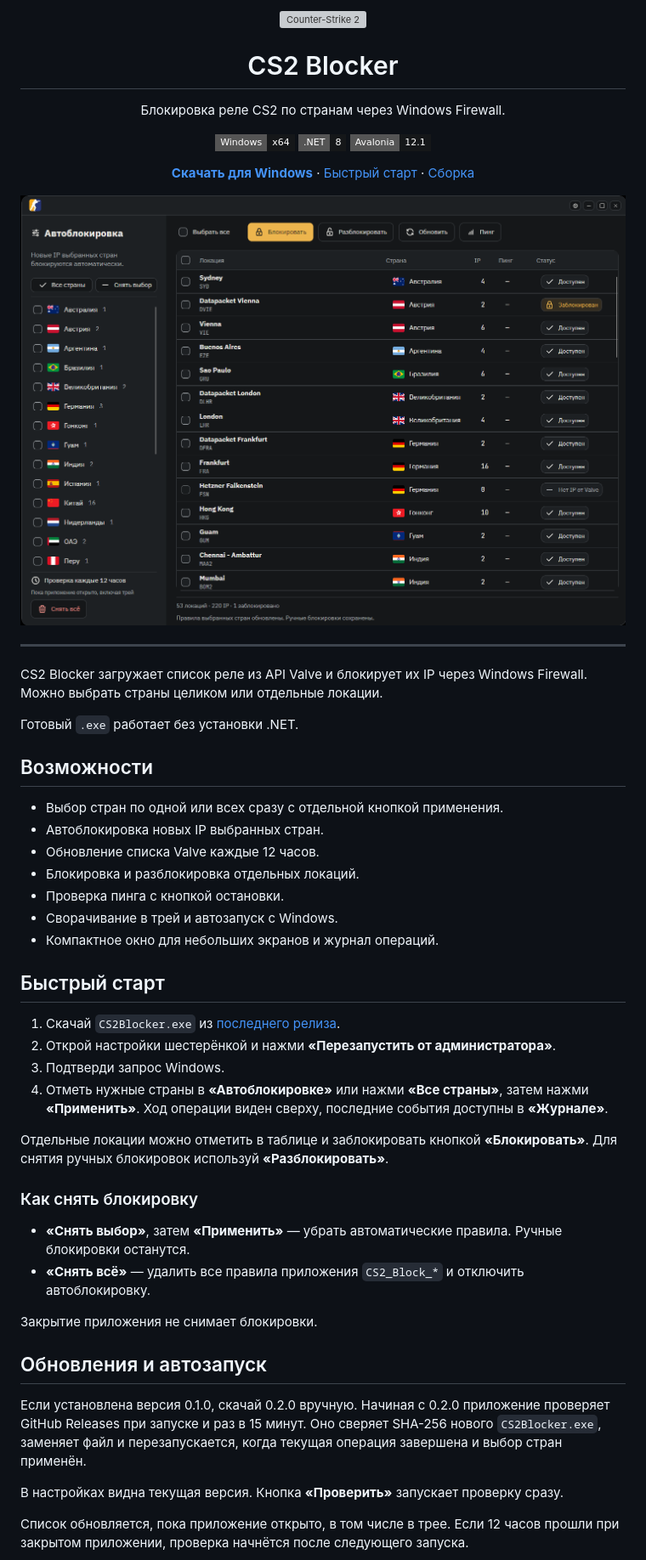
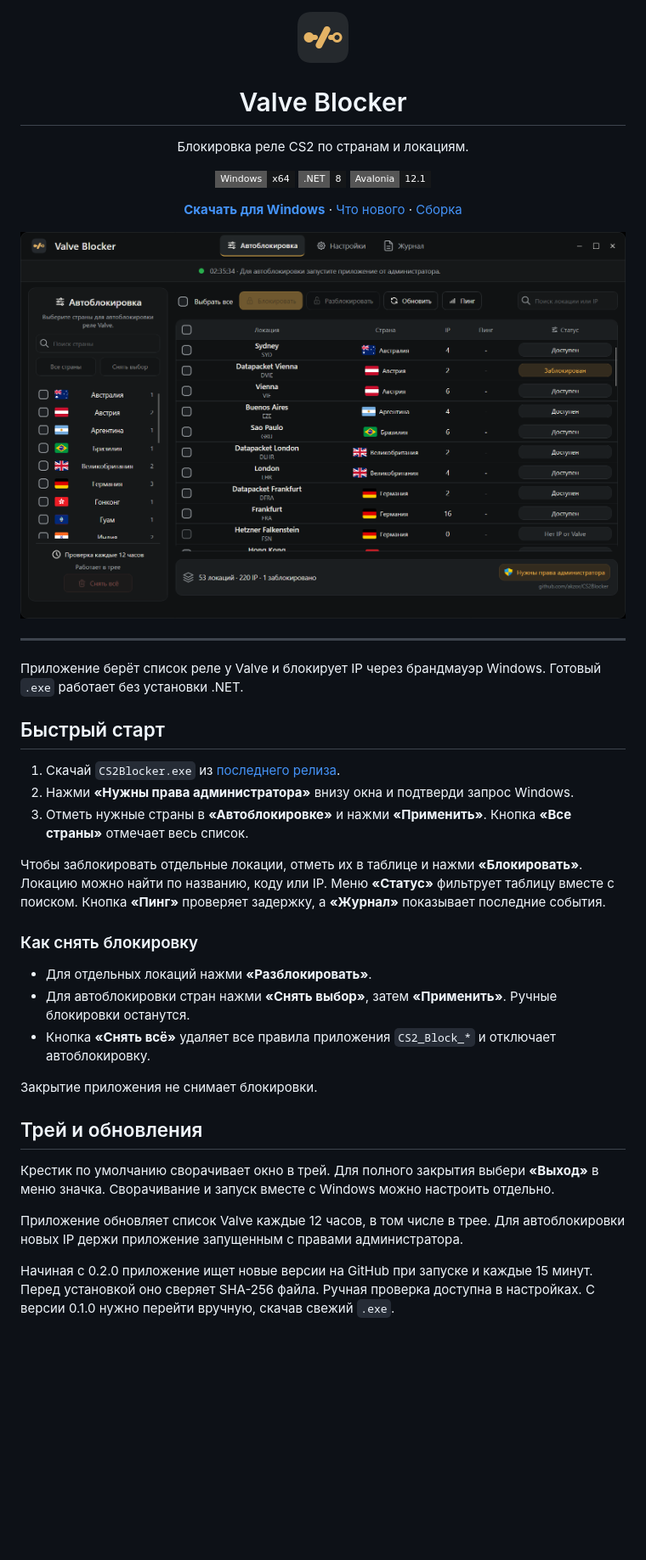
Before and after one commit to akzor/CS2Blocker, a Markdown page: README.md, the part around one of its changes. Shown at 85% size. Rendered like a GitHub page; pictures changed too: CS2Blocker/Assets/valve-blocker.png (added), docs/screenshot.png; badges without logos; blank space fills up the shorter version; grey boxes are pictures that could not be loaded.

```diff
--- a/README.md
+++ b/README.md
@@ -1,12 +1,12 @@
 <div align="center">
-  <img src="CS2Blocker/Assets/cs2.png" width="64" height="64" alt="Counter-Strike 2">
-  <h1>CS2 Blocker</h1>
-  <p>Блокировка реле CS2 по странам через Windows Firewall.</p>
+  <img src="CS2Blocker/Assets/valve-blocker.png" width="64" height="64" alt="Valve Blocker">
+  <h1>Valve Blocker</h1>
+  <p>Блокировка реле CS2 по странам и локациям.</p>
   <p>
     <img src="https://img.shields.io/badge/Windows-x64-151719?style=flat-square&logo=windows&logoColor=EDB54D" alt="Windows x64">
     <img src="https://img.shields.io/badge/.NET-8-151719?style=flat-square&logo=dotnet&logoColor=EDB54D" alt=".NET 8">
     <img src="https://img.shields.io/badge/Avalonia-12.1-151719?style=flat-square" alt="Avalonia 12.1">
   </p>
-  <p><a href="https://github.com/akzor/CS2Blocker/releases/latest"><strong>Скачать для Windows</strong></a> · <a href="#быстрый-старт">Быстрый старт</a> · <a href="#сборка-из-исходников">Сборка</a></p>
+  <p><a href="https://github.com/akzor/CS2Blocker/releases/latest"><strong>Скачать для Windows</strong></a> · <a href="https://github.com/akzor/CS2Blocker/releases">Что нового</a> · <a href="#сборка-из-исходников">Сборка</a></p>
 </div>
 
@@ -14,41 +14,29 @@
 
 ---
 
-CS2 Blocker загружает список реле из API Valve и блокирует их IP через Windows Firewall. Можно выбрать страны целиком или отдельные локации.
-
-Готовый `.exe` работает без установки .NET.
-
-## Возможности
-
-- Выбор стран по одной или всех сразу с отдельной кнопкой применения.
-- Автоблокировка новых IP выбранных стран.
-- Обновление списка Valve каждые 12 часов.
-- Блокировка и разблокировка отдельных локаций.
-- Проверка пинга с кнопкой остановки.
-- Сворачивание в трей и автозапуск с Windows.
-- Компактное окно для небольших экранов и журнал операций.
+Приложение берёт список реле у Valve и блокирует IP через брандмауэр Windows. Готовый `.exe` работает без установки .NET.
 
 ## Быстрый старт
 
 1. Скачай `CS2Blocker.exe` из [последнего релиза](https://github.com/akzor/CS2Blocker/releases/latest).
-2. Открой настройки шестерёнкой и нажми **«Перезапустить от администратора»**.
-3. Подтверди запрос Windows.
-4. Отметь нужные страны в **«Автоблокировке»** или нажми **«Все страны»**, затем нажми **«Применить»**. Ход операции виден сверху, последние события доступны в **«Журнале»**.
+2. Нажми **«Нужны права администратора»** внизу окна и подтверди запрос Windows.
+3. Отметь нужные страны в **«Автоблокировке»** и нажми **«Применить»**. Кнопка **«Все страны»** отмечает весь список.
 
-Отдельные локации можно отметить в таблице и заблокировать кнопкой **«Блокировать»**. Для снятия ручных блокировок используй **«Разблокировать»**.
+Чтобы заблокировать отдельные локации, отметь их в таблице и нажми **«Блокировать»**. Локацию можно найти по названию, коду или IP. Меню **«Статус»** фильтрует таблицу вместе с поиском. Кнопка **«Пинг»** проверяет задержку, а **«Журнал»** показывает последние события.
 
 ### Как снять блокировку
 
-- **«Снять выбор»**, затем **«Применить»** — убрать автоматические правила. Ручные блокировки останутся.
-- **«Снять всё»** — удалить все правила приложения `CS2_Block_*` и отключить автоблокировку.
+- Для отдельных локаций нажми **«Разблокировать»**.
+- Для автоблокировки стран нажми **«Снять выбор»**, затем **«Применить»**. Ручные блокировки останутся.
+- Кнопка **«Снять всё»** удаляет все правила приложения `CS2_Block_*` и отключает автоблокировку.
 
 Закрытие приложения не снимает блокировки.
 
-## Обновления и автозапуск
+## Трей и обновления
 
-Если установлена версия 0.1.0, скачай 0.2.0 вручную. Начиная с 0.2.0 приложение проверяет GitHub Releases при запуске и раз в 15 минут. Оно сверяет SHA-256 нового `CS2Blocker.exe`, заменяет файл и перезапускается, когда текущая операция завершена и выбор стран применён.
+Крестик по умолчанию сворачивает окно в трей. Для полного закрытия выбери **«Выход»** в меню значка. Сворачивание и запуск вместе с Windows можно настроить отдельно.
 
-В настройках видна текущая версия. Кнопка **«Проверить»** запускает проверку сразу.
+Приложение обновляет список Valve каждые 12 часов, в том числе в трее. Для автоблокировки новых IP держи приложение запущенным с правами администратора.
 
-Список обновляется, пока приложение открыто, в том числе в трее. Если 12 часов прошли при закрытом приложении, проверка начнётся после следующего запуска.
+Начиная с 0.2.0 приложение ищет новые версии на GitHub при запуске и каждые 15 минут. Перед установкой оно сверяет SHA-256 файла. Ручная проверка доступна в настройках. С версии 0.1.0 нужно перейти вручную, скачав свежий `.exe`.
 
```
Also changed, not shown: other parts of README.md (+9 -12 lines), CS2Blocker/Assets/icons/windows-uac.png (added), 10 other files.
